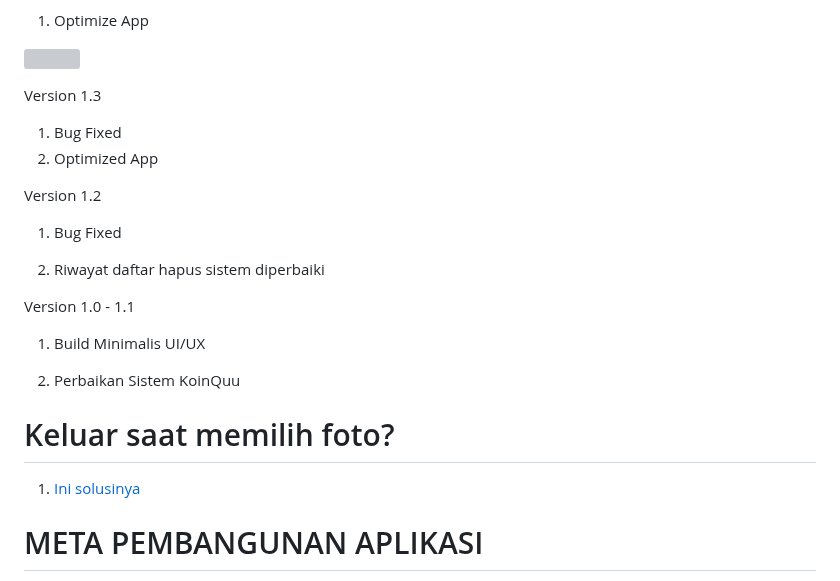
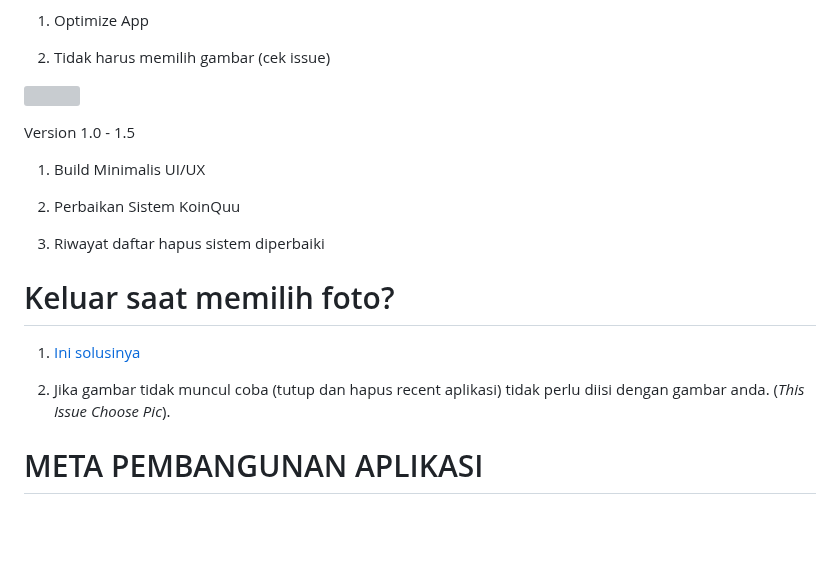
Before and after one commit to quuizapp/quuizapp.github.io, a Markdown page: README.md, the part around one of its changes. Rendered like a GitHub page; blank space fills up the shorter version; grey boxes are pictures that could not be loaded.

Commit message:
Update README.md
Signed-off-by: CusMeDroid <108187260+CusMeDroid@users.noreply.github.com>

```diff
--- a/README.md
+++ b/README.md
@@ -15,27 +16,22 @@ Version 1.4
 1. Optimize App
+
+2. Tidak harus memilih gambar (cek issue)
 
 [<img title="Quuiz App | Download APK" width="200px" src="assets/download_quuizapp.png" />](https://github.com/quuizapp/quuizapp.github.io/blob/main/download/apk/quuizapp.apk?raw=true)
 
-Version 1.3
-
-1. Bug Fixed
-2. Optimized App
-
-Version 1.2
-
-1. Bug Fixed
-
-2. Riwayat daftar hapus sistem diperbaiki
-
-Version 1.0 - 1.1
+Version 1.0 - 1.5
 
 1. Build Minimalis UI/UX
 
 2. Perbaikan Sistem KoinQuu
 
+3. Riwayat daftar hapus sistem diperbaiki
+
 # Keluar saat memilih foto?
 
 1. [Ini solusinya](https://quuizapp.github.io/video/solutionforcecloseaddpic.mp4)
+
+2. Jika gambar tidak muncul coba (tutup dan hapus recent aplikasi) tidak perlu diisi dengan gambar anda. (*This Issue Choose Pic*).
 
 # META PEMBANGUNAN APLIKASI
 > Firebase untuk menyimpan, menampilkan, menghapus database, seperti pengguna masuk dengan (auth), diimplementasikan di android studio.
```
Also changed, not shown: other parts of README.md (+2 -1 lines).
